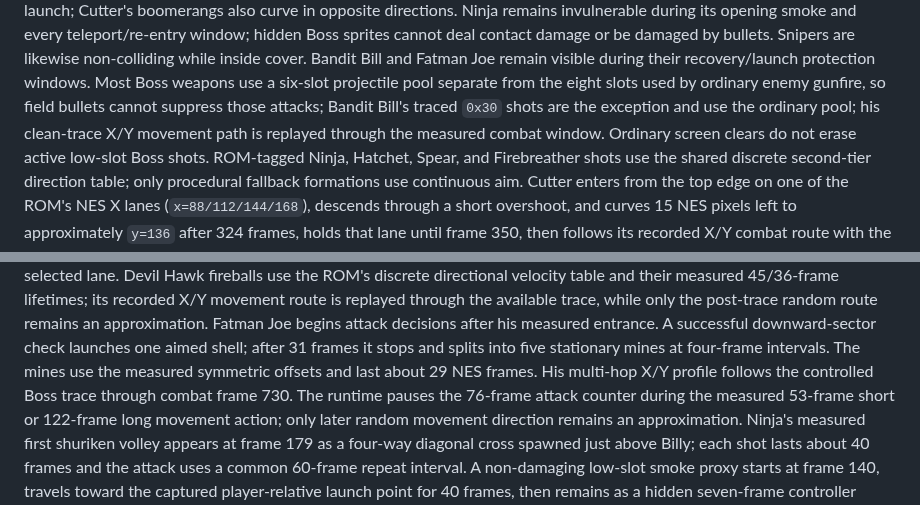
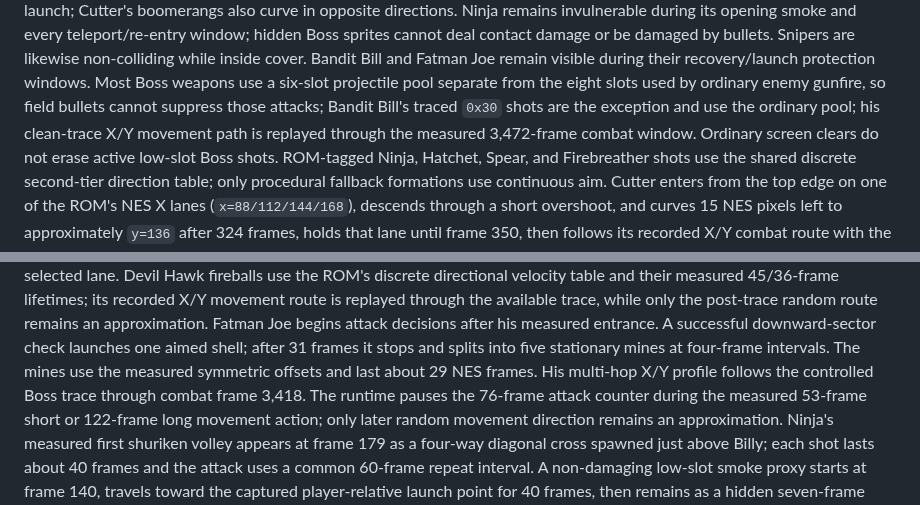
Before and after one commit to xrdavies/gun.smoke, a Markdown page: docs/gameplay-reference.md, 2 parts joined by grey strips. GitHub-like rendering.

Commit message:
docs: record extended boss traces

```diff
--- a/docs/gameplay-reference.md
+++ b/docs/gameplay-reference.md
@@ -147,7 +147,8 @@ Joe remain visible during their recovery/launch protection windows.
 Most Boss weapons use a six-slot projectile pool separate from the eight slots
 used by ordinary enemy gunfire, so field bullets cannot suppress those attacks;
 Bandit Bill's traced `0x30` shots are the exception and use the ordinary pool;
-his clean-trace X/Y movement path is replayed through the measured combat window.
+his clean-trace X/Y movement path is replayed through the measured 3,472-frame
+combat window.
 Ordinary screen clears do not erase active low-slot Boss shots. ROM-tagged
 Ninja, Hatchet, Spear, and Firebreather shots use the shared discrete second-tier
 direction table; only procedural fallback formations use continuous aim.
@@ -187,7 +188,7 @@ Fatman Joe begins attack decisions after his measured entrance. A successful
 downward-sector check launches one aimed shell; after 31 frames it stops and
 splits into five stationary mines at four-frame intervals. The mines use the
 measured symmetric offsets and last about 29 NES frames. His multi-hop X/Y
-profile follows the controlled Boss trace through combat frame 730. The runtime
+profile follows the controlled Boss trace through combat frame 3,418. The runtime
 pauses the 76-frame attack counter during the measured 53-frame short or
 122-frame long movement action; only later random movement direction remains
 an approximation.
```
